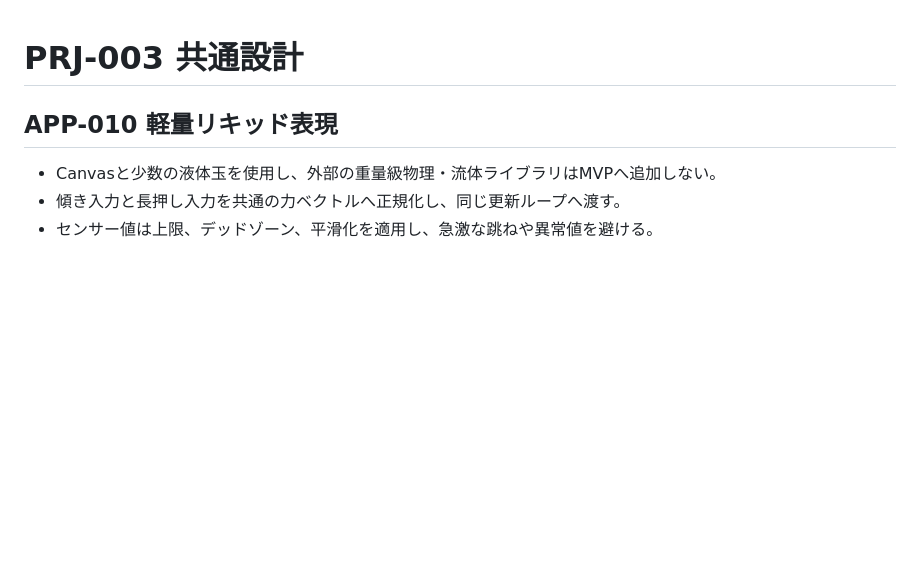
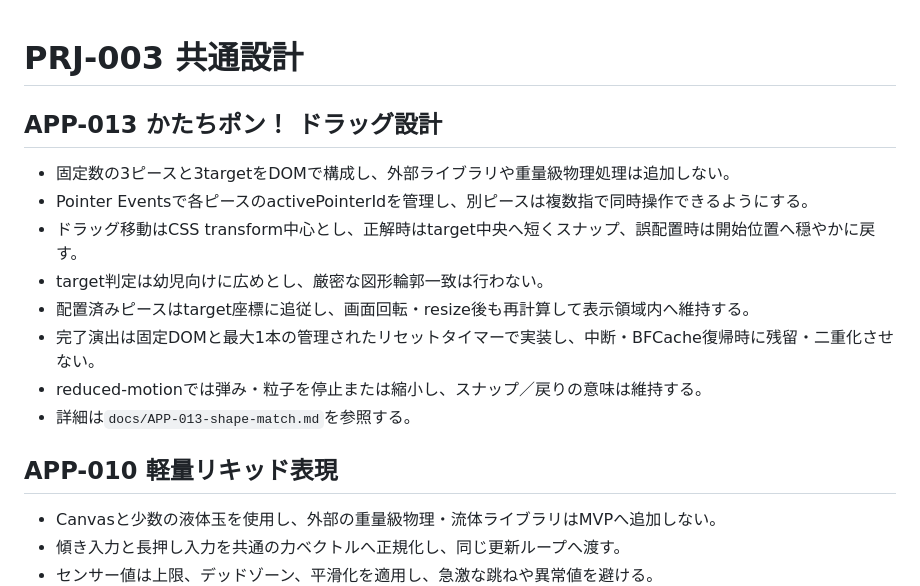
Before and after one commit to yuy080622-source/toddler-web-apps, a Markdown page: docs/design.md, the part around the change. Rendered like a GitHub page; blank space fills up the shorter version.

Commit message:
Add APP-013 drag design

```diff
--- a/docs/design.md
+++ b/docs/design.md
@@ -1,4 +1,15 @@
 # PRJ-003 共通設計
+
+## APP-013 かたちポン！ ドラッグ設計
+
+- 固定数の3ピースと3targetをDOMで構成し、外部ライブラリや重量級物理処理は追加しない。
+- Pointer Eventsで各ピースのactivePointerIdを管理し、別ピースは複数指で同時操作できるようにする。
+- ドラッグ移動はCSS transform中心とし、正解時はtarget中央へ短くスナップ、誤配置時は開始位置へ穏やかに戻す。
+- target判定は幼児向けに広めとし、厳密な図形輪郭一致は行わない。
+- 配置済みピースはtarget座標に追従し、画面回転・resize後も再計算して表示領域内へ維持する。
+- 完了演出は固定DOMと最大1本の管理されたリセットタイマーで実装し、中断・BFCache復帰時に残留・二重化させない。
+- reduced-motionでは弾み・粒子を停止または縮小し、スナップ／戻りの意味は維持する。
+- 詳細は`docs/APP-013-shape-match.md`を参照する。
 
 ## APP-010 軽量リキッド表現
 
```
